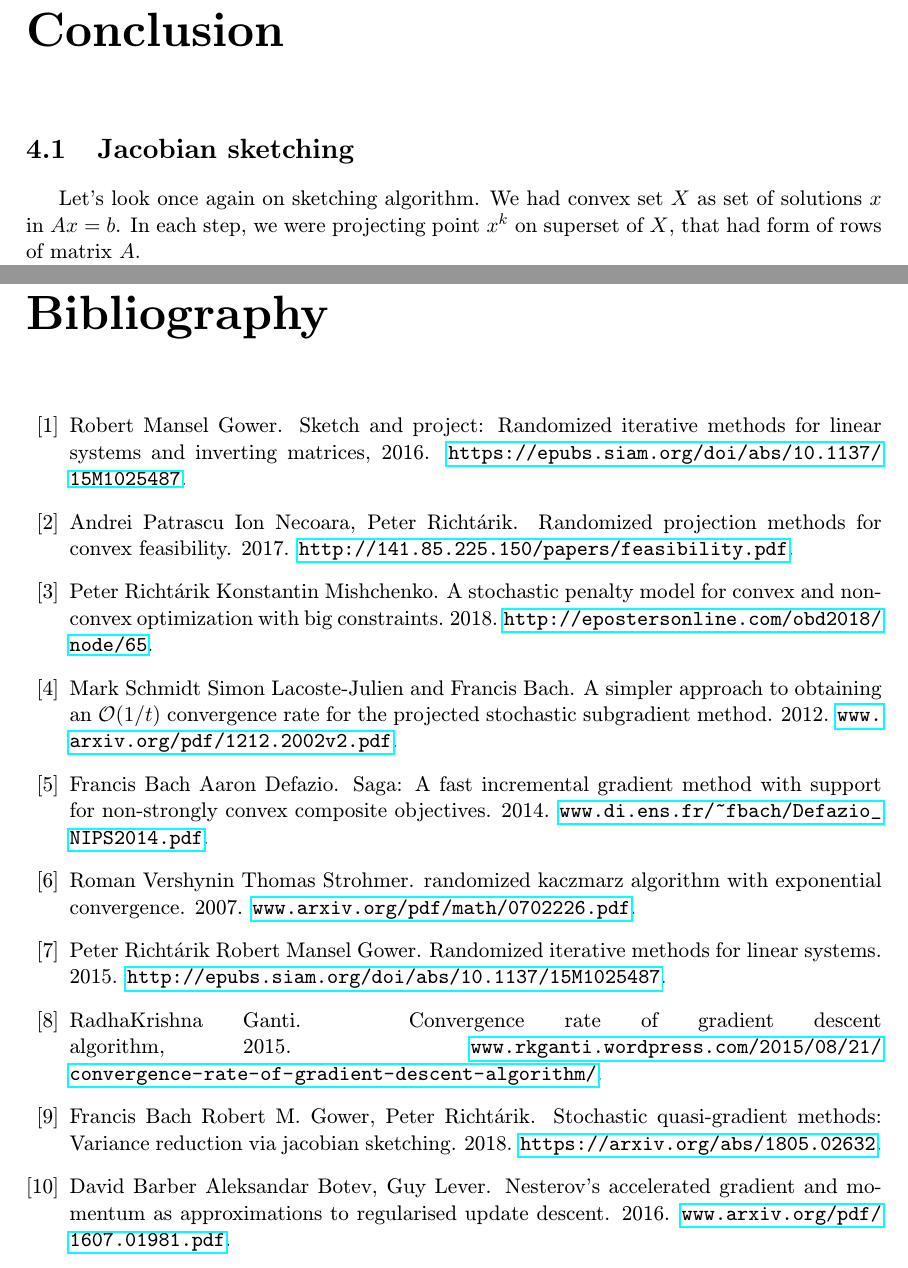
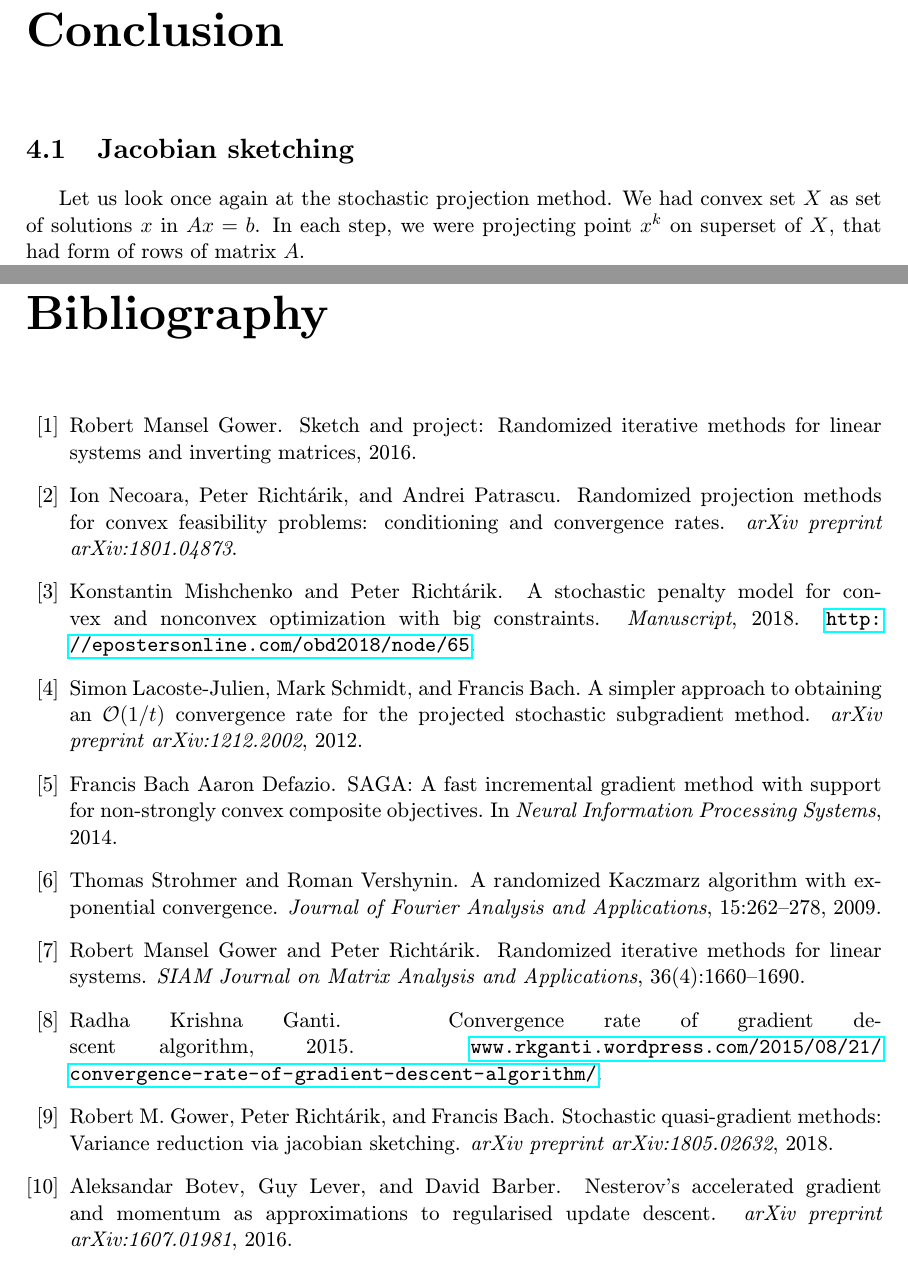
Before and after one commit to slavoh/project, a LaTeX thesis (report_new/report.tex): two parts of pages 23 and 25 of 25, joined at a grey line, cut so that both start at the same text. Compiled offline with pdfLaTeX.

Commit message:
additional bibliography fix

```diff
--- a/report_new/report.tex
+++ b/report_new/report.tex
@@ -52,13 +52,16 @@
 \usepackage{filecontents}
 \begin{filecontents*}{trial.bib}
 	@article{projectionFeasibility,
-		author = {Ion Necoara, Peter Richtárik, Andrei Patrascu},
-		title = {Randomized projection methods for convex feasibility},
-		note = "\url{http://141.85.225.150/papers/feasibility.pdf}",
-		year = {2017}
+		author = {Ion Necoara and Peter Richt\'{a}rik and Andrei Patrascu},
+		title = {Randomized projection methods for convex feasibility problems: conditioning and convergence rates},
+		journal = {arXiv preprint arXiv:1801.04873},
+		%		note = "\url{http://141.85.225.150/papers/feasibility.pdf}",
+		year = {2018}
 	}
+
 	@article{iterativeLinearSystems,
-		author = {Robert Mansel Gower, Peter Richtárik},
+		author = {Robert Mansel Gower and Peter Richt\'{a}rik},
 		title = {Randomized Iterative Methods for Linear Systems},
-		journaltitle = {SIAM Journal on Matrix Analysis and Applications},
-		note = "\url{http://epubs.siam.org/doi/abs/10.1137/15M1025487}",
+		journal = {SIAM Journal on Matrix Analysis and Applications},
+		volume = {36},
+		number= {4},
@@ -80,6 +87,6 @@
 	@article{SGD,
-		author = {Simon Lacoste-Julien, Mark Schmidt, and Francis Bach},
+		author = {Simon Lacoste-Julien and Mark Schmidt and Francis Bach},
 		title = {A simpler approach to obtaining an $\mathcal{O}(1/t)$ convergence rate	for the projected stochastic subgradient method},
-		note = "\url{www.arxiv.org/pdf/1212.2002v2.pdf}",
+		journal = {arXiv preprint arXiv:1212.2002},
 		year = {2012}
 	}
@@ -87,30 +95,37 @@
 		author = {Aaron Defazio, Francis Bach},
-		title = {SAGA: A Fast Incremental Gradient Method With Support for Non-Strongly Convex Composite Objectives},
-		note = "\url{www.di.ens.fr/~fbach/Defazio_NIPS2014.pdf}",
+		title = {{SAGA}: A Fast Incremental Gradient Method With Support for Non-Strongly Convex Composite Objectives},
+		booktitle = {Neural Information Processing Systems},
 		year = {2014}
 	}
+
 	@article{kaczmarz,
-		author = {Thomas Strohmer, Roman Vershynin},
-		title = { randomized Kaczmarz algorithm with exponential convergence},
-		note = "\url{www.arxiv.org/pdf/math/0702226.pdf}",
-		year = {2007}
+		author = {Thomas Strohmer and Roman Vershynin},
+		title = {A randomized {K}aczmarz algorithm with exponential convergence},
+		journal = {Journal of Fourier Analysis and Applications},
+		volume = {15},
+		pages = {262--278},
+		year = {2009}
 	}
+
 	@article{acceleration,
-		author = {Aleksandar Botev, Guy Lever, David Barber},
+		author = {Aleksandar Botev and Guy Lever and David Barber},
 		title = {Nesterov’s Accelerated Gradient and Momentum as approximations to Regularised Update Descent},
-		note = "\url{www.arxiv.org/pdf/1607.01981.pdf}",
+		journal = {arXiv preprint arXiv:1607.01981},
 		year = {2016}
 	}
+
 	@article{kosto,
-		author = {Konstantin Mishchenko, Peter Richtárik},
+		author = {Konstantin Mishchenko and Peter Richt\'{a}rik},
 		title = {A Stochastic Penalty Model for Convex and Nonconvex Optimization with Big Constraints},
+		journal = {Manuscript},
 		note = "\url{http://epostersonline.com/obd2018/node/65}",
 		year = {2018}
 	}
+
 	@article{jacobianSketching,
-		author = {Robert M. Gower, Peter Richtárik, Francis Bach},
+		author = {Robert M. Gower and Peter Richt\'{a}rik and Francis Bach},
 		title = {Stochastic Quasi-Gradient Methods: Variance Reduction via Jacobian Sketching},
-		note = "\url{https://arxiv.org/abs/1805.02632}",
+		journal = {arXiv preprint arXiv:1805.02632},
 		year = {2018}
 	}
 \end{filecontents*}
@@ -544,7 +561,7 @@
 
 	\section{Jacobian sketching}
 
-	Let's look once again on sketching algorithm. We had convex set $X$ as set of solutions $x$ in $Ax=b$. In each step, we were projecting point $x^k$ on superset of $X$, that had form of rows of matrix $A$.
+	Let us look once again at the stochastic projection method. We had convex set $X$ as set of solutions $x$ in $Ax=b$. In each step, we were projecting point $x^k$ on superset of $X$, that had form of rows of matrix $A$.
 
 	Later, in SAGA algorithm, we have been updating columns of Jacobian in each iteration. This update could be viewed as projecting old Jacobian to column of new Jacobian. It change only one column at time. This is exactly convex feasibility problem, that what we were doing before.
 
```
Also changed, not shown: report_new/report.pdf, report_new/report.tex (17 more changed lines).
